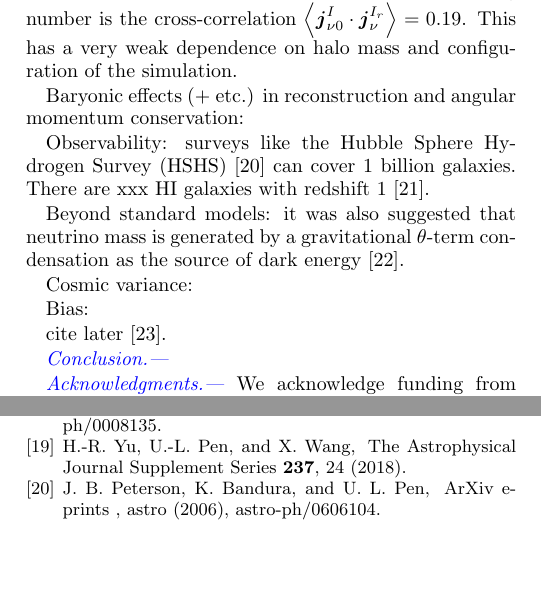
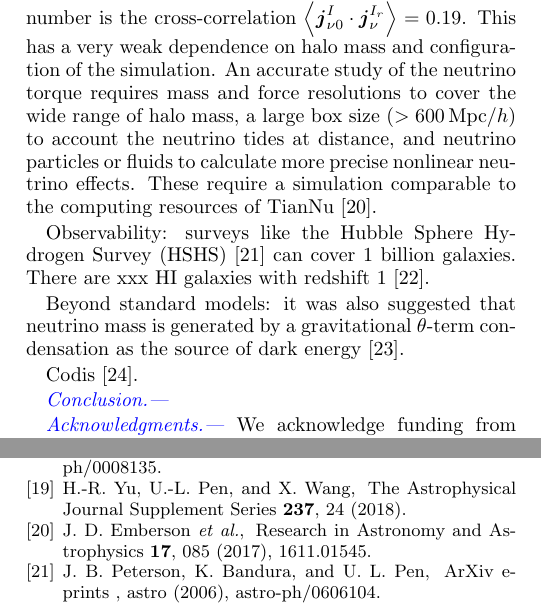
Before and after one commit to yuhaoran/neu_tor, a LaTeX paper (neu_torque.tex): two parts of the columns of pages 3 and 4 of 4, joined at a grey line, cut so that both start at the same text, the shorter picture padded with empty space. Compiled offline with pdfLaTeX.

Commit message:
accuracy and nonlinear

```diff
--- a/neu_torque.tex
+++ b/neu_torque.tex
@@ -245,19 +245,13 @@ By Eq.(\ref{eq.jnu0}) we estimate the magnitude of integrated neutrino torque $\
 Measured from simulations, $(\alpha_1,\alpha_2,\alpha_3)=(-0.18,0.18,0.02)$ in Eq.(\ref{eq.Ir}) optimizes the cross-correlation $\left\langle\spin^I_{\nu 0}\cdot\spin^{I_r}_\nu\right\rangle=0.19$. In this case we need $5\times 10^9$ halos to have a $5\sigma$ detection (see Appendix A). If we improve the reconstruction of $\I_R$, the lower limit of required halos is $2\times 10^8$.
 
 \tcb{\textit{Discussion.---}}
-Accuracy and mass dependency: we notice that the cross-correlation coefficients between $\spin_0$ and initial values $\spin_L$ and $\spin_T$ are prominently higher than what was measured in \citep{2000ApJ...532L...5L}. We investigate that numerical errors that may affect the results. P3M (particle-particle particle-mesh) algorithms result in higher cross-correlation between initial and final spins, compared to PM (particle-mesh), where additional tangential forces in PM violate the angular momentum conservation. Higher mass halos in a given simulation generally have slightly higher $\mu_L$ and $\mu_I$, however the correlation is enhanced greatly as we use higher mass resolutions. All other cross-correlation measurements have only weak dependencies on the halo mass, even in a fixed simulation. With different box sizes, mass resolutions, force resolutions, and find that the results are consistent across these simulations. Especially, in the estimation of number of halo spins needed to detect the neutrino torque, the deciding number is the cross-correlation $\left\langle\spin^I_{\nu 0}\cdot\spin^{I_r}_\nu\right\rangle=0.19$. This has a very weak dependence on halo mass and configuration of the simulation.
-
-Baryonic effects (+ etc.) in reconstruction and angular momentum conservation:
+Accuracy and mass dependency: we notice that the cross-correlation coefficients between $\spin_0$ and initial values $\spin_L$ and $\spin_T$ are prominently higher than what was measured in \citep{2000ApJ...532L...5L}. We investigate that numerical errors that may affect the results. P3M (particle-particle particle-mesh) algorithms result in higher cross-correlation between initial and final spins, compared to PM (particle-mesh), where additional tangential forces in PM violate the angular momentum conservation. Higher mass halos in a given simulation generally have slightly higher $\mu_L$ and $\mu_I$, however the correlation is enhanced greatly as we use higher mass resolutions. All other cross-correlation measurements have only weak dependencies on the halo mass, even in a fixed simulation. With different box sizes, mass resolutions, force resolutions, and find that the results are consistent across these simulations. Especially, in the estimation of number of halo spins needed to detect the neutrino torque, the deciding number is the cross-correlation $\left\langle\spin^I_{\nu 0}\cdot\spin^{I_r}_\nu\right\rangle=0.19$. This has a very weak dependence on halo mass and configuration of the simulation. An accurate study of the neutrino torque requires mass and force resolutions to cover the wide range of halo mass, a large box size ($>600\,{\rm Mpc}/h$) to account the neutrino tides at distance, and neutrino particles or fluids to calculate more precise nonlinear neutrino effects. These require a simulation comparable to the computing resources of TianNu \citep{2017RAA....17...85E}.
 
 Observability: surveys like the Hubble Sphere Hydrogen Survey (HSHS) \citep{2006astro.ph..6104P} can cover 1 billion galaxies. There are xxx HI galaxies with redshift 1 \citep{2004MNRAS.350.1210Z}.
 
 Beyond standard models: it was also suggested that neutrino mass is generated by a gravitational $\theta$-term condensation as the source of dark energy \citep{2016PhRvD..93k3002D}.
 
-Cosmic variance:
-
-Bias:
-
-cite later \citep{2018MNRAS.tmp.2447C}.
+Codis \citep{2018MNRAS.tmp.2447C}.
 
 \tcb{\textit{Conclusion.---}}
 
```
Also changed, not shown: neu_torque.pdf.
